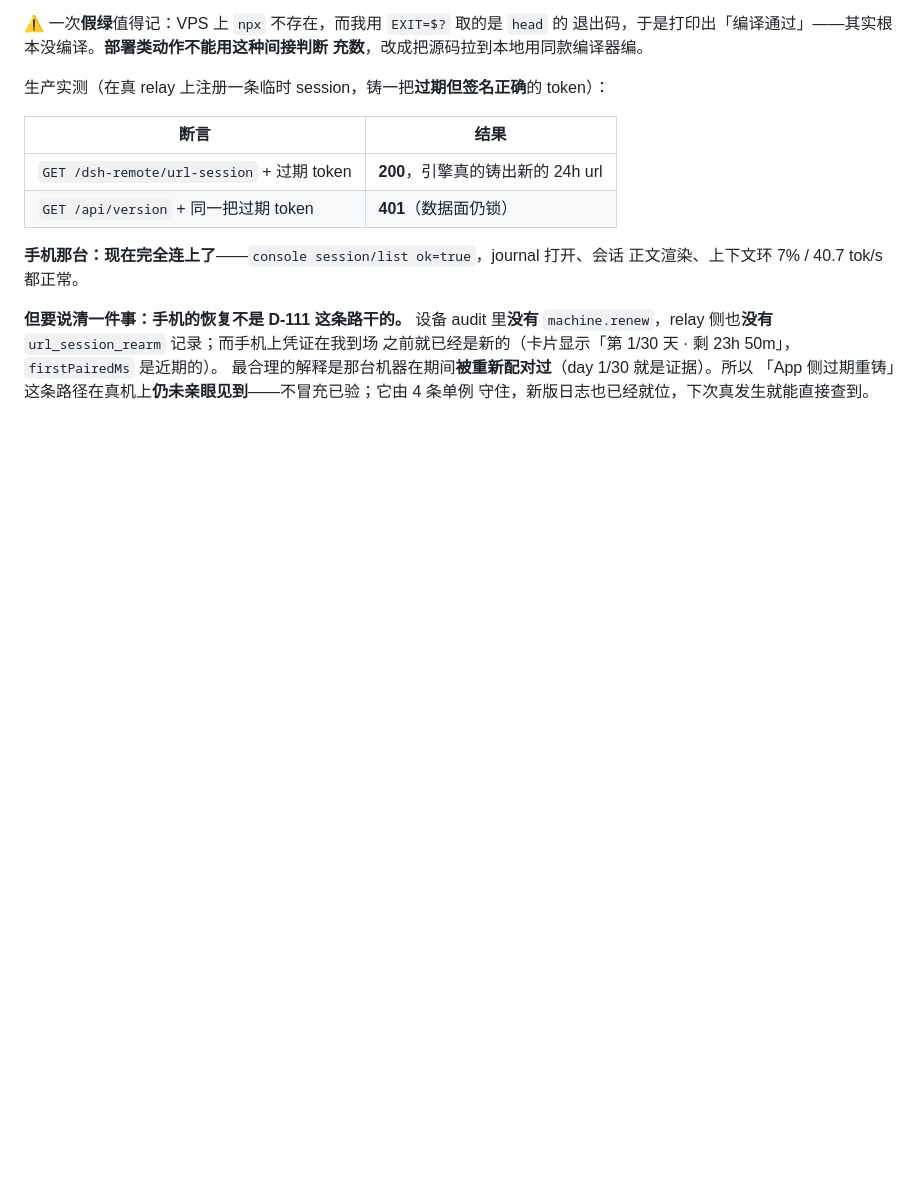
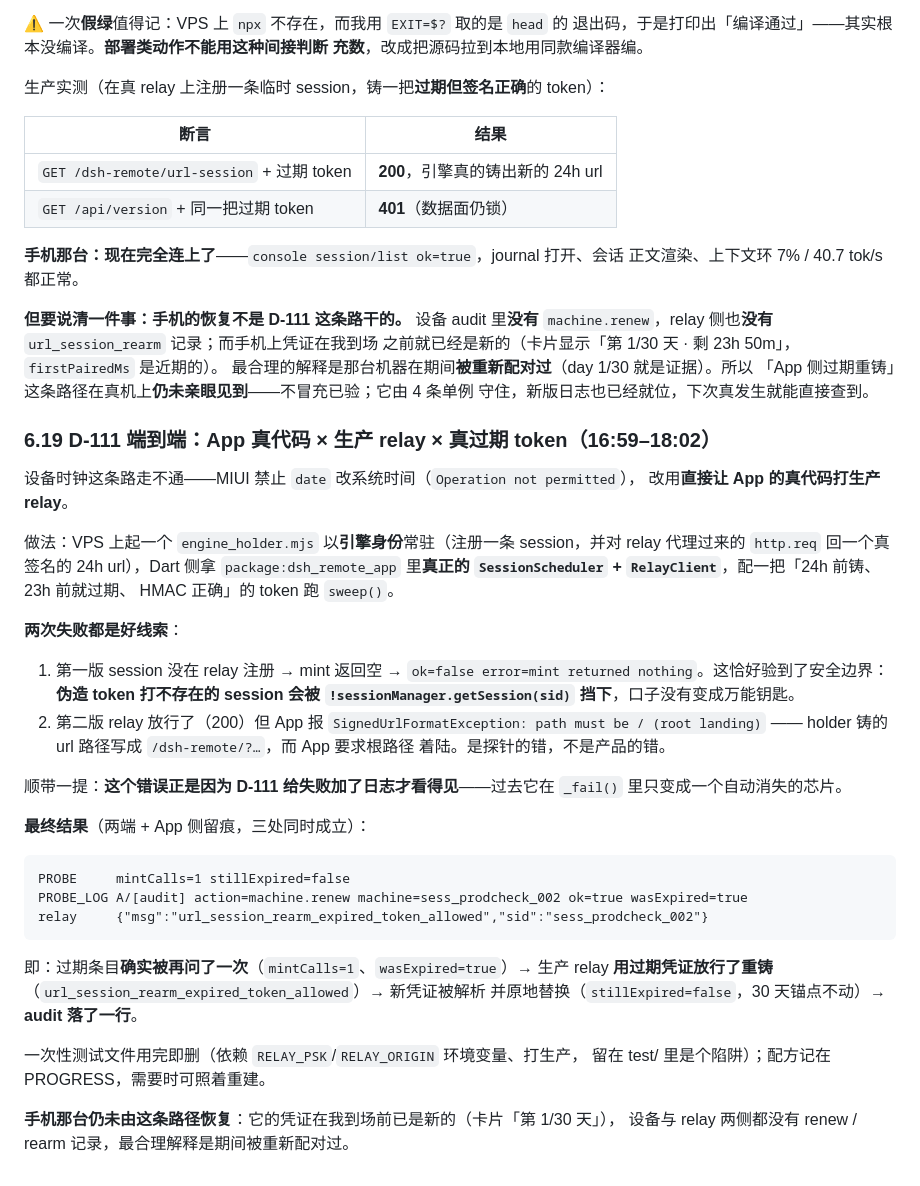
Before and after one commit to T0x7/dsh-remote-relay, a Markdown page: docs/app-field-notes.md, the part around the change. GitHub-like rendering; blank space fills up the shorter version.

Commit message:
D-111 端到端：App 真代码 × 生产 relay × 真过期 token，两端接通
设备时钟这条路走不通——MIUI 禁止 date 改系统时间（Operation not permitted）。改走
「让 App 的真 SessionScheduler + RelayClient 打生产 relay，token 用真的过期 + 正确
签名」。

配方：VPS 上起一个 engine_holder.mjs 以引擎身份常驻（注册 session、对 relay 代理来的
http.req 回一个**根路径** / 着陆的 24h 签名 url）；Dart 侧用环境变量跑一次性测试，
构造「24h 前铸、1h TTL」的 SignedUrlParams 跑 sweep()。

结果（三处同时成立）：
- PROBE mintCalls=1 stillExpired=false —— 过期条目确实被再问了一次，凭证被原地换掉
- PROBE_LOG action=machine.renew ok=true wasExpired=true —— App 侧留痕
- relay 日志 url_session_rearm_expired_token_allowed —— 服务端放行

途中两次失败都是好线索：
1. 第一版 session 没在 relay 注册 → mint 返回空。恰好验到安全边界：伪造 token 打
   不存在的 session 会被 !sessionManager.getSession(sid) 挡下，口子没变成万能钥匙。
2. 第二版 relay 放行了但 App 报 SignedUrlFormatException: path must be / (root
   landing) —— holder 铸的路径写成 /dsh-remote/?…，是探针的错不是产品的错。而这个错
   正是因为 D-111 给失败加了日志才看得见（过去它只会变成一个自动消失的芯片）。

一次性测试文件已删除：它依赖 RELAY_PSK/RELAY_ORIGIN 环境变量且直连生产，留在 test/
是个陷阱；重建配方记在 PROGRESS 与 field-notes §6.19。

手机那台仍未由这条路径恢复——凭证在我到场前已是新的（卡片「第 1/30 天」），设备与
relay 两侧都没有 renew / rearm 记录，最合理解释是期间被重新配对过。不冒充已验。

````diff
--- a/docs/app-field-notes.md
+++ b/docs/app-field-notes.md
@@ -702,3 +702,43 @@ App 侧配套：
 最合理的解释是那台机器在期间**被重新配对过**（day 1/30 就是证据）。所以
 「App 侧过期重铸」这条路径在真机上**仍未亲眼见到**——不冒充已验；它由 4 条单例
 守住，新版日志也已经就位，下次真发生就能直接查到。
+
+### 6.19 D-111 端到端：App 真代码 × 生产 relay × 真过期 token（16:59–18:02）
+
+设备时钟这条路走不通——MIUI 禁止 `date` 改系统时间（`Operation not permitted`），
+改用**直接让 App 的真代码打生产 relay**。
+
+做法：VPS 上起一个 `engine_holder.mjs` 以**引擎身份**常驻（注册一条 session，并对
+relay 代理过来的 `http.req` 回一个真签名的 24h url），Dart 侧拿 `package:dsh_remote_app`
+里**真正的 `SessionScheduler` + `RelayClient`**，配一把「24h 前铸、23h 前就过期、
+HMAC 正确」的 token 跑 `sweep()`。
+
+**两次失败都是好线索**：
+
+1. 第一版 session 没在 relay 注册 → mint 返回空 → `ok=false error=mint returned
+   nothing`。这恰好验到了安全边界：**伪造 token 打不存在的 session 会被
+   `!sessionManager.getSession(sid)` 挡下**，口子没有变成万能钥匙。
+2. 第二版 relay 放行了（200）但 App 报 `SignedUrlFormatException: path must be /
+   (root landing)` —— holder 铸的 url 路径写成 `/dsh-remote/?…`，而 App 要求根路径
+   着陆。是探针的错，不是产品的错。
+
+顺带一提：**这个错误正是因为 D-111 给失败加了日志才看得见**——过去它在
+`_fail()` 里只变成一个自动消失的芯片。
+
+**最终结果**（两端 + App 侧留痕，三处同时成立）：
+
+```
+PROBE     mintCalls=1 stillExpired=false
+PROBE_LOG A/[audit] action=machine.renew machine=sess_prodcheck_002 ok=true wasExpired=true
+relay     {"msg":"url_session_rearm_expired_token_allowed","sid":"sess_prodcheck_002"}
+```
+
+即：过期条目**确实被再问了一次**（`mintCalls=1`、`wasExpired=true`）→ 生产 relay
+**用过期凭证放行了重铸**（`url_session_rearm_expired_token_allowed`）→ 新凭证被解析
+并原地替换（`stillExpired=false`，30 天锚点不动）→ **audit 落了一行**。
+
+一次性测试文件用完即删（依赖 `RELAY_PSK`/`RELAY_ORIGIN` 环境变量、打生产，
+留在 test/ 里是个陷阱）；配方记在 PROGRESS，需要时可照着重建。
+
+**手机那台仍未由这条路径恢复**：它的凭证在我到场前已是新的（卡片「第 1/30 天」），
+设备与 relay 两侧都没有 renew / rearm 记录，最合理解释是期间被重新配对过。
````
Also changed, not shown: app/PROGRESS.md (+22 -0 lines).
